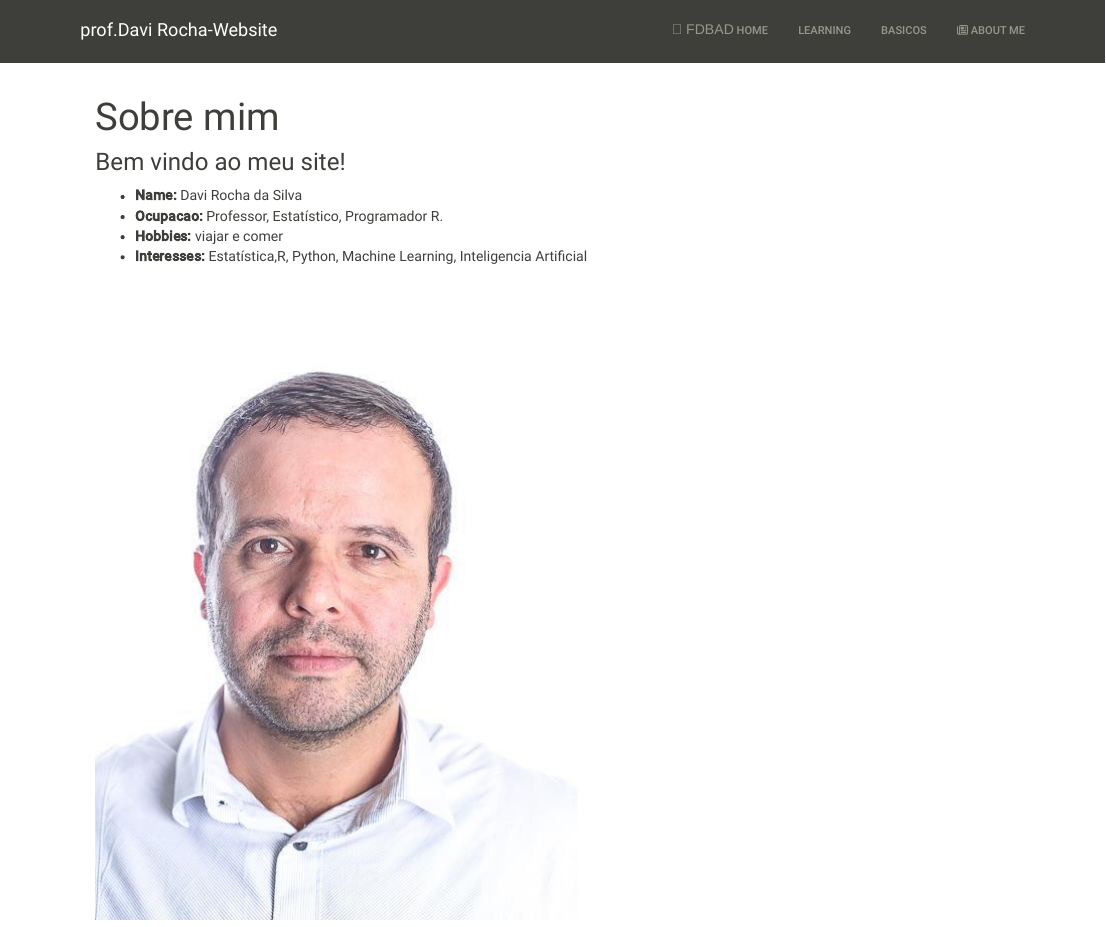
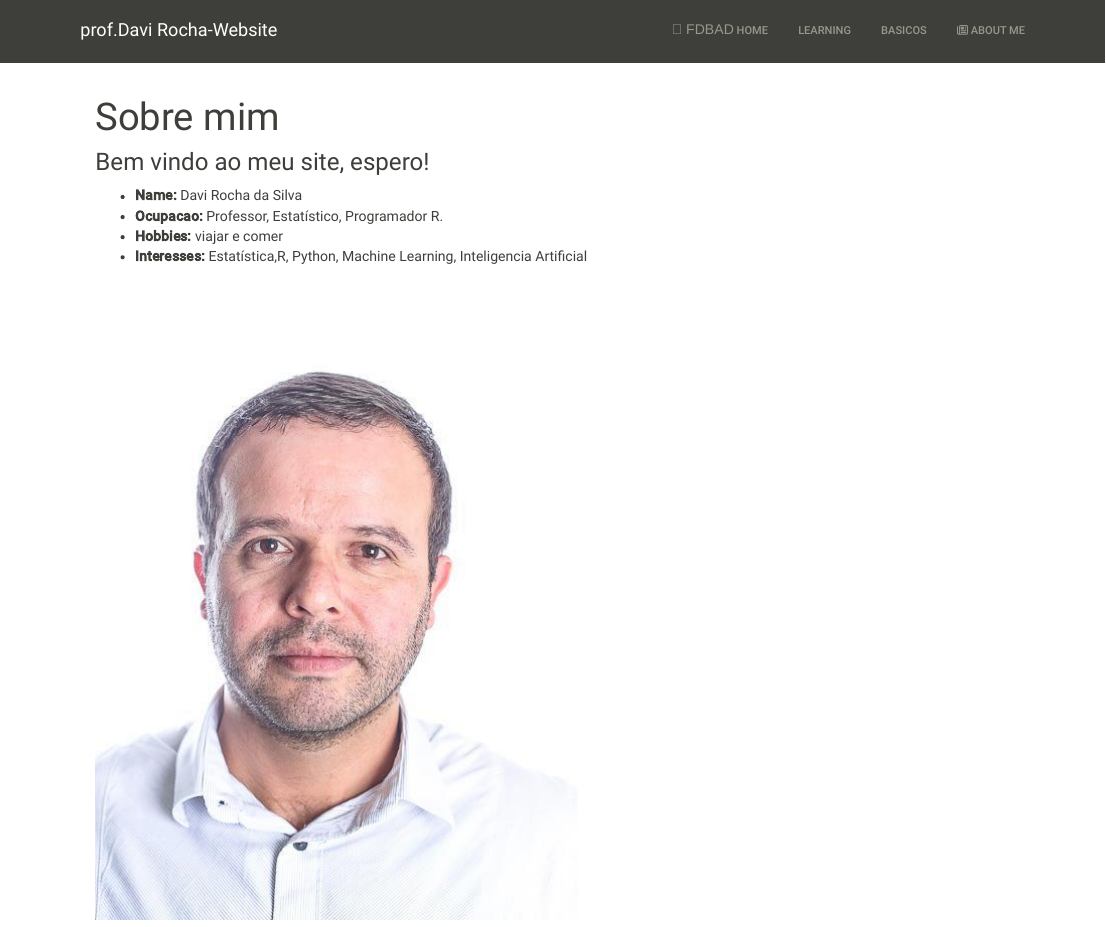
Before and after one commit to davimatfacil/professor, an R Markdown document (about.Rmd): the page in a window 1100 px wide, from its top. Rendered offline with R 4.5, knitr and Pandoc, with nearby package versions; a font, style sheet, LaTeX package, included part or bibliography that could not be used is replaced or left out.

Commit message:
legal, mudei

```diff
--- a/about.Rmd
+++ b/about.Rmd
@@ -2,7 +2,7 @@
 title: "Sobre mim"
 ---
 
-### Bem vindo ao meu site!
+### Bem vindo ao meu site, espero!
 
 - __Name:__ Davi Rocha da Silva
 - __Ocupacao:__ Professor, Estatístico, Programador R.
```
Also changed, not shown: about.html.
